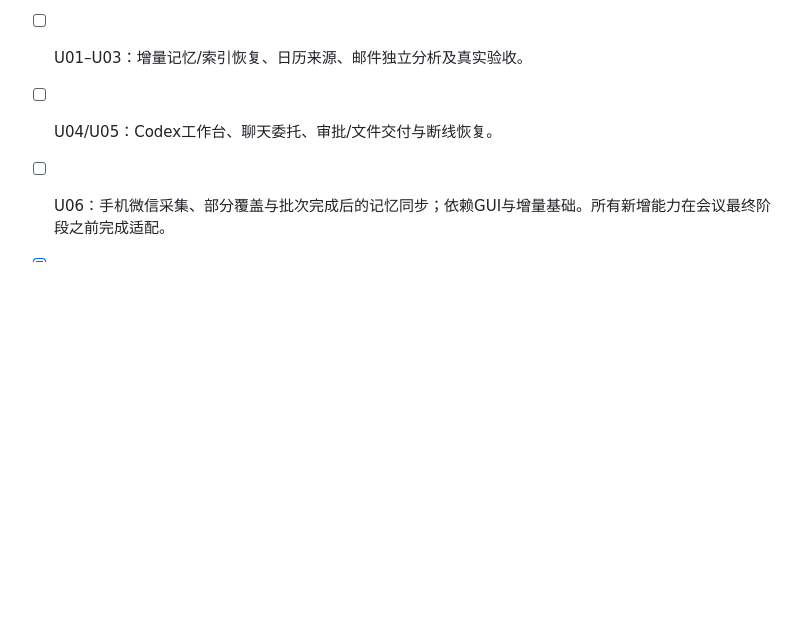
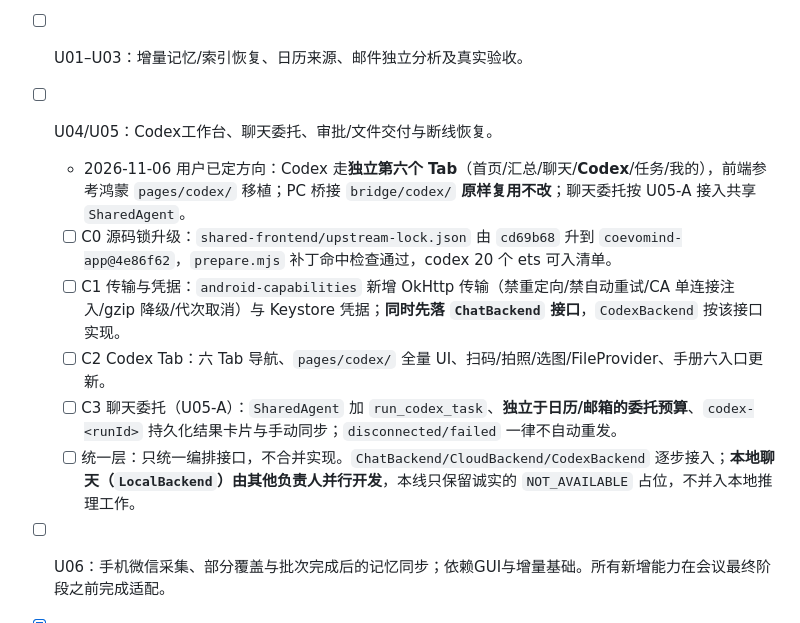
Before and after one commit to JKSOBBING/ClawMate-Android, a Markdown page: MIGRATION_BACKLOG.md, the part around the change. Drawn GitHub-style; blank space fills up the shorter version.

Commit message:
docs: record Codex tab, bridge reuse and U05-A delegation decisions

```diff
--- a/MIGRATION_BACKLOG.md
+++ b/MIGRATION_BACKLOG.md
@@ -30,6 +30,12 @@
 - [ ] U00：分叉两端审计（目标侧25/旧侧8提交）、隐私调用链冲突核查、源码锁升级与准备补丁兼容。
 - [ ] U01–U03：增量记忆/索引恢复、日历来源、邮件独立分析及真实验收。
 - [ ] U04/U05：Codex工作台、聊天委托、审批/文件交付与断线恢复。
+  - 2026-11-06 用户已定方向：Codex 走**独立第六个 Tab**（首页/汇总/聊天/**Codex**/任务/我的），前端参考鸿蒙 `pages/codex/` 移植；PC 桥接 `bridge/codex/` **原样复用不改**；聊天委托按 U05-A 接入共享 `SharedAgent`。
+  - [ ] C0 源码锁升级：`shared-frontend/upstream-lock.json` 由 `cd69b68` 升到 `coevomind-app@4e86f62`，`prepare.mjs` 补丁命中检查通过，codex 20 个 ets 可入清单。
+  - [ ] C1 传输与凭据：`android-capabilities` 新增 OkHttp 传输（禁重定向/禁自动重试/CA 单连接注入/gzip 降级/代次取消）与 Keystore 凭据；**同时先落 `ChatBackend` 接口**，`CodexBackend` 按该接口实现。
+  - [ ] C2 Codex Tab：六 Tab 导航、`pages/codex/` 全量 UI、扫码/拍照/选图/FileProvider、手册六入口更新。
+  - [ ] C3 聊天委托（U05-A）：`SharedAgent` 加 `run_codex_task`、**独立于日历/邮箱的委托预算**、`codex-<runId>` 持久化结果卡片与手动同步；`disconnected/failed` 一律不自动重发。
+  - [ ] 统一层：只统一编排接口，不合并实现。`ChatBackend/CloudBackend/CodexBackend` 逐步接入；**本地聊天（`LocalBackend`）由其他负责人并行开发**，本线只保留诚实的 `NOT_AVAILABLE` 占位，不并入本地推理工作。
 - [ ] U06：手机微信采集、部分覆盖与批次完成后的记忆同步；依赖GUI与增量基础。所有新增能力在会议最终阶段之前完成适配。
 
 - [x] 建立[全功能迁移代码规划与类关系指南](docs/MIGRATION_ARCHITECTURE_GUIDE.md)：30个用户功能领域、现有/共享/拟新增类关系、接口边界、W00–W08工作包及出口验收。此项为规划交付，不增加功能完成数量。
```
